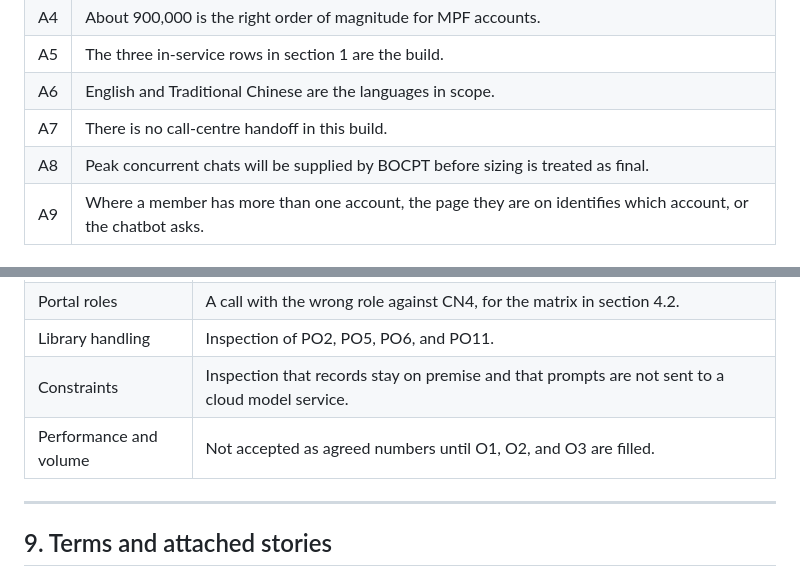
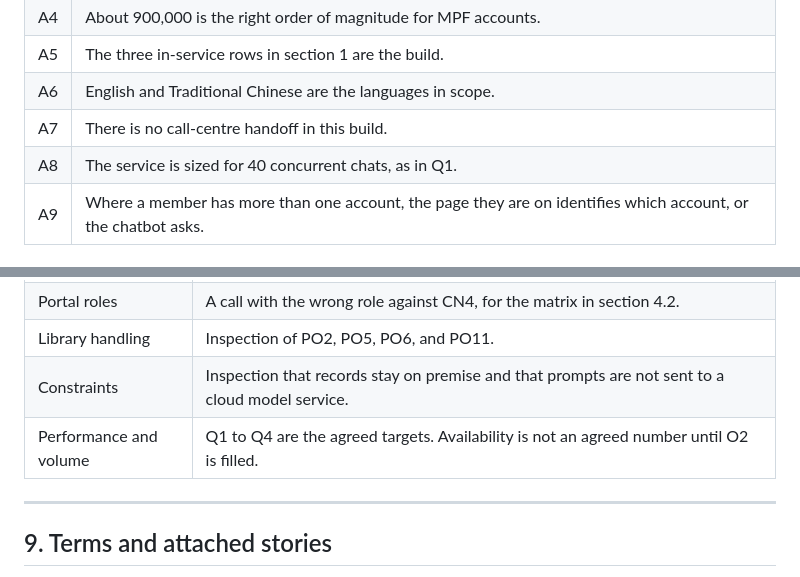
Before and after one commit to jensen-mz/bocipt-consultation, a Markdown page: functional-spec.md, 2 parts joined by grey strips. Rendered like a GitHub page.

```diff
--- a/functional-spec.md
+++ b/functional-spec.md
@@ -244,7 +244,7 @@ A1 to A9 are what the design may treat as true. BOCPT confirms each one.
 | A5 | The three in-service rows in section 1 are the build. |
 | A6 | English and Traditional Chinese are the languages in scope. |
 | A7 | There is no call-centre handoff in this build. |
-| A8 | Peak concurrent chats will be supplied by BOCPT before sizing is treated as final. |
+| A8 | The service is sized for 40 concurrent chats, as in Q1. |
 | A9 | Where a member has more than one account, the page they are on identifies which account, or the chatbot asks. |
 
 ### 7.2 Risks
@@ -292,7 +290,7 @@ Each row is one part of the build and the check BOCPT uses to accept it.
 | Portal roles | A call with the wrong role against CN4, for the matrix in section 4.2. |
 | Library handling | Inspection of PO2, PO5, PO6, and PO11. |
 | Constraints | Inspection that records stay on premise and that prompts are not sent to a cloud model service. |
-| Performance and volume | Not accepted as agreed numbers until O1, O2, and O3 are filled. |
+| Performance and volume | Q1 to Q4 are the agreed targets. Availability is not an agreed number until O2 is filled. |
 
 ---
 
```
Also changed, not shown: other parts of functional-spec.md (+8 -10 lines).
